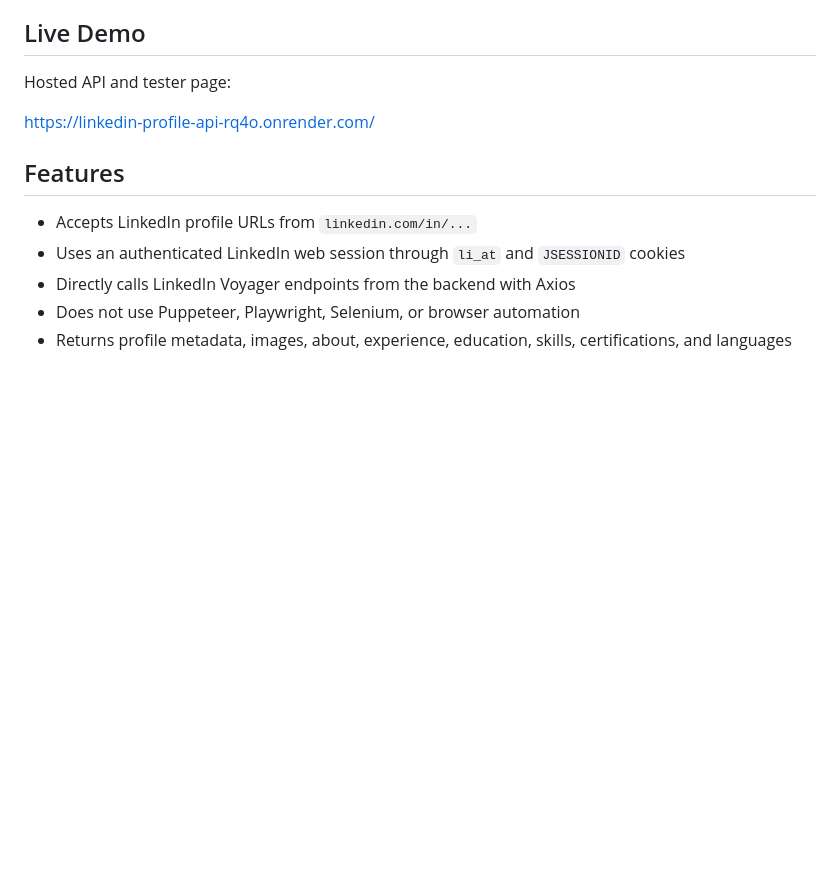
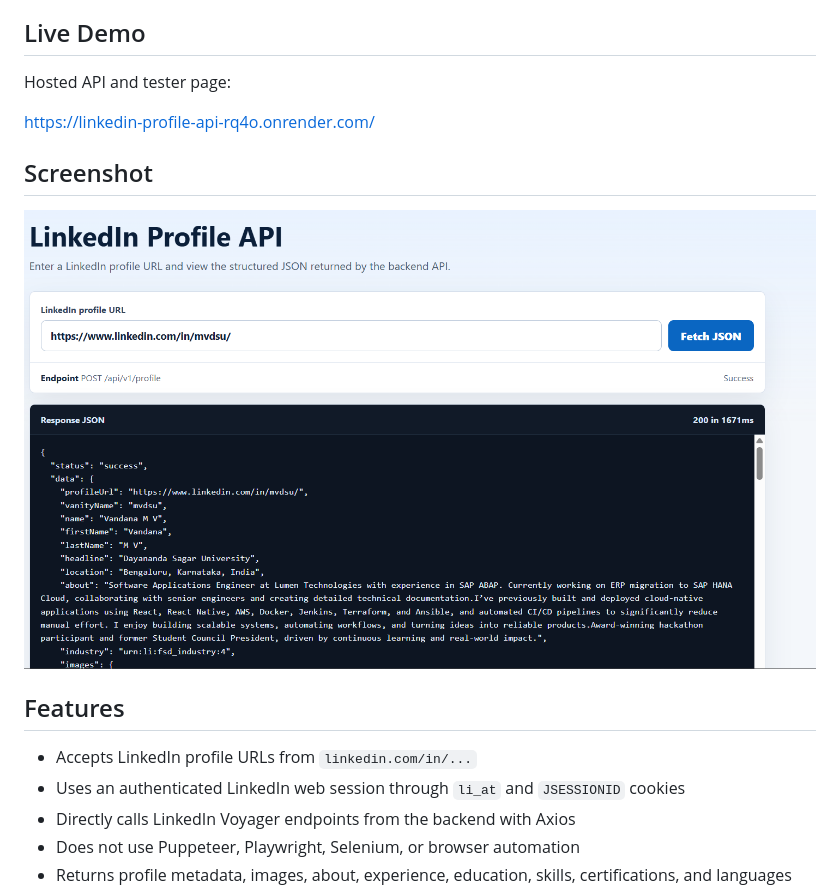
Before and after one commit to vandanamv/linkedin-profile-api, a Markdown page: README.md, the part around the change. Rendered like a GitHub page; blank space fills up the shorter version.

```diff
--- a/README.md
+++ b/README.md
@@ -7,6 +7,10 @@ A browserless Express API that accepts a LinkedIn profile URL and returns struct
 Hosted API and tester page:
 
 https://linkedin-profile-api-rq4o.onrender.com/
+
+## Screenshot
+
+![LinkedIn Profile API tester](docs/demo-screenshot.png)
 
 ## Features
 
```
